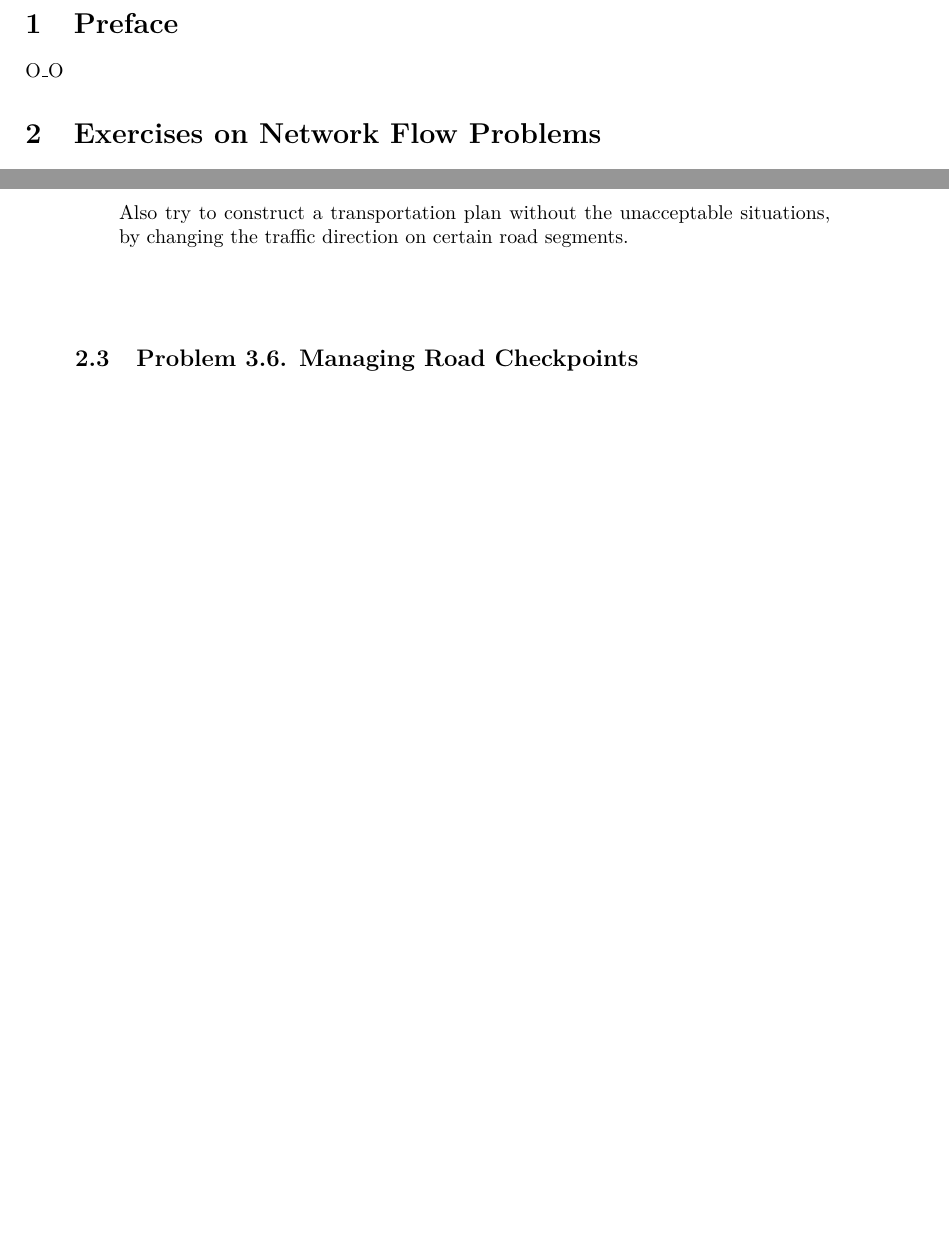
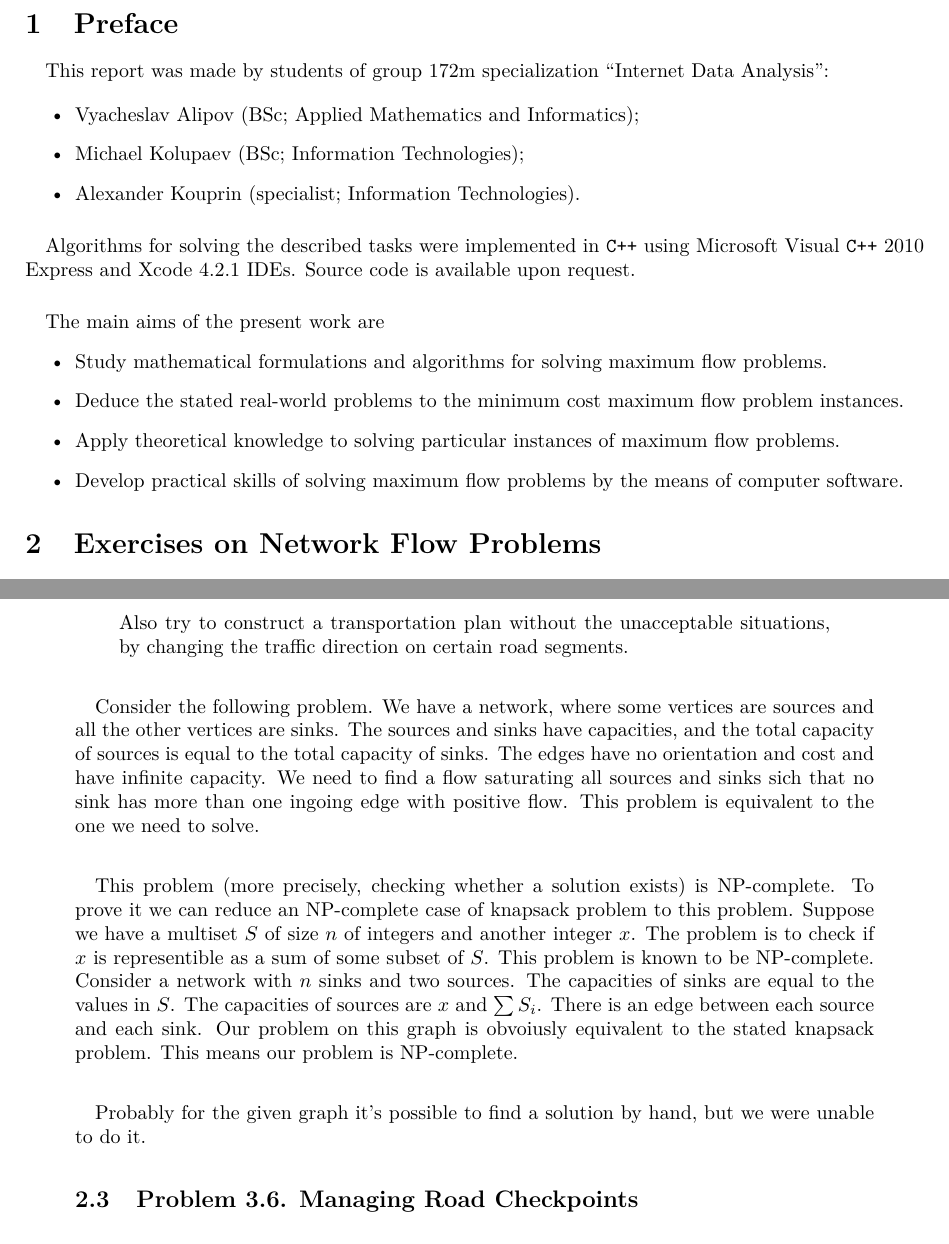
Before and after one commit to al13n321/radm, a LaTeX paper (DZ2/report/main.tex, which reads DZ2/report/tex/preface.tex, DZ2/report/tex/problem2.tex): two parts of pages 4 and 10 of 13, joined at a grey line, cut so that both start at the same text, the shorter picture padded with empty space. Compiled offline with pdfLaTeX.

```diff
--- a/DZ2/report/tex/preface.tex
+++ b/DZ2/report/tex/preface.tex
@@ -1,3 +1,22 @@
 \section{Preface}
 
-O\_O
+\paragraph{}
+	This report was made by students of group 172m specialization ``Internet Data Analysis'':
+
+\begin{itemize}
+	\item Vyacheslav Alipov (BSc; Applied Mathematics and Informatics);
+	\item Michael Kolupaev (BSc; Information Technologies);
+	\item Alexander Kouprin (specialist; Information Technologies).
+\end{itemize}
+
+\paragraph{}
+	Algorithms for solving the described tasks were implemented in \verb!C++! using Microsoft Visual \verb!C++! 2010 Express and Xcode 4.2.1 IDEs. Source code is available upon request.
+
+\paragraph{}
+	The main aims of the present work are
+\begin{itemize}
+	\item Study mathematical formulations and algorithms for solving maximum flow problems.
+	\item Deduce the stated real-world problems to the minimum cost maximum flow problem instances.
+	\item Apply theoretical knowledge to solving particular instances of maximum flow problems.
+	\item Develop practical skills of solving maximum flow problems by the means of computer software.
+\end{itemize}
--- a/DZ2/report/tex/problem2.tex
+++ b/DZ2/report/tex/problem2.tex
@@ -175,3 +175,10 @@
 \end{quote}
 
 \paragraph{}
+Consider the following problem. We have a network, where some vertices are sources and all the other vertices are sinks. The sources and sinks have capacities, and the total capacity of sources is equal to the total capacity of sinks. The edges have no orientation and cost and have infinite capacity. We need to find a flow saturating all sources and sinks sich that no sink has more than one ingoing edge with positive flow. This problem is equivalent to the one we need to solve.
+
+\paragraph{}
+This problem (more precisely, checking whether a solution exists) is NP-complete. To prove it we can reduce an NP-complete case of knapsack problem to this problem. Suppose we have a multiset $S$ of size $n$ of integers and another integer $x$. The problem is to check if $x$ is representible as a sum of some subset of $S$. This problem is known to be NP-complete. Consider a network with $n$ sinks and two sources. The capacities of sinks are equal to the values in $S$. The capacities of sources are $x$ and $\sum S_i$. There is an edge between each source and each sink. Our problem on this graph is obvoiusly equivalent to the stated knapsack problem. This means our problem is NP-complete.
+
+\paragraph{}
+Probably for the given graph it's possible to find a solution by hand, but we were unable to do it.
```
Also changed, not shown: DZ1/report/tex/problem1.tex (+7 -7 lines), DZ2/report/tex/abstract.tex (+1 -1 lines), DZ2/report/tex/problem1.tex (+7 -1 lines).
